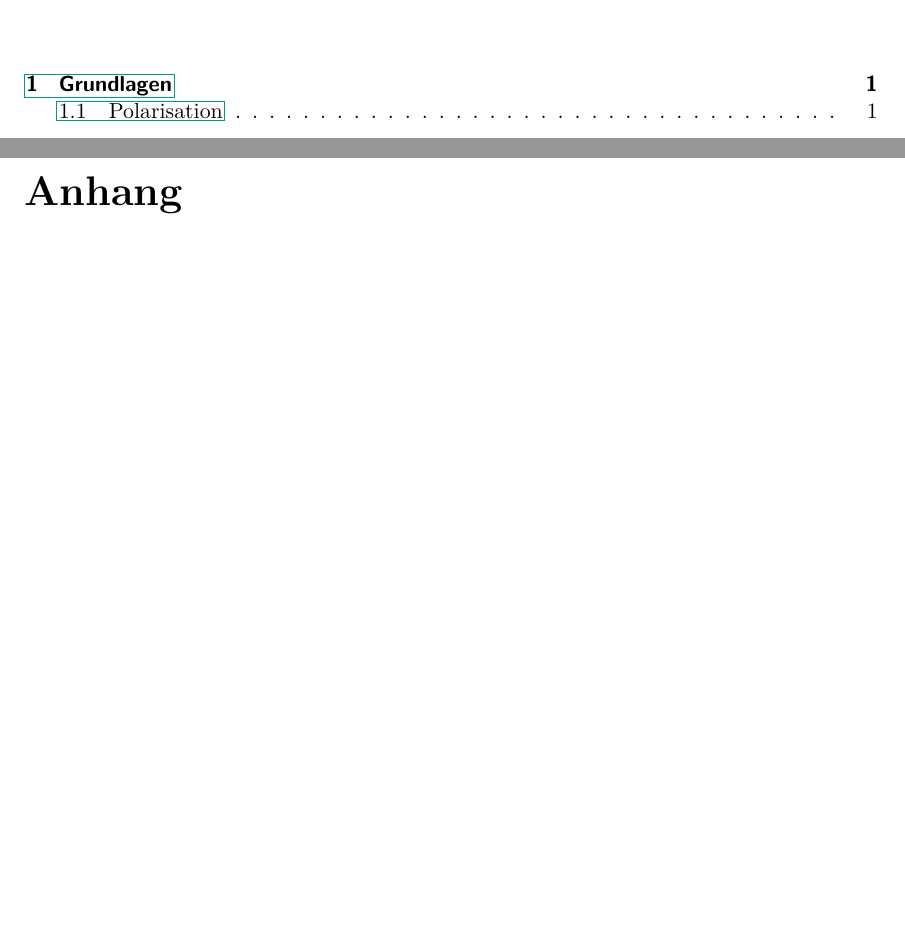
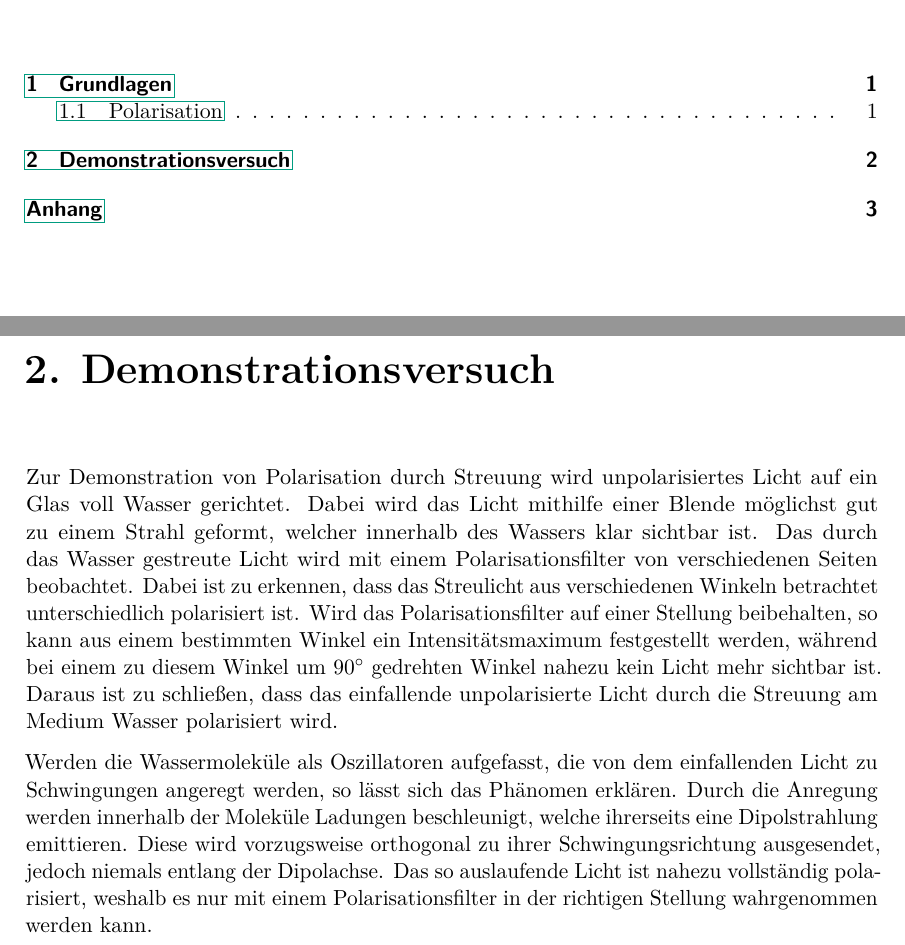
Before and after one commit to martin2250/P2-Physikalisches-Grundlagen-Praktikum, a LaTeX thesis (01-Polarisation/main.tex, which reads 01-Polarisation/chap/02-Demonstrationsversuche.tex): two parts of pages 1 and 3 of 3 before the commit and two parts of pages 1 and 3 of 4 after it, joined at a grey line, cut so that both start at the same text, the shorter picture padded with empty space. Compiled offline with pdfLaTeX; a LaTeX package or settings file that is missing is left out.

Commit message:
01-added small amount of "Gay"ness and began 02-Demos.
Former-commit-id: ef91ace2904ecfa1a1eca400ea53bcea6298e8a0

```diff
--- /dev/null
+++ b/01-Polarisation/chap/02-Demonstrationsversuche.tex
@@ -0,0 +1,13 @@
+% !TEX root = ../main.tex
+\chapter{Demonstrationsversuch}
+
+Zur Demonstration von Polarisation durch Streuung wird unpolarisiertes Licht auf ein Glas voll Wasser gerichtet.
+Dabei wird das Licht mithilfe einer Blende möglichst gut zu einem Strahl geformt, welcher innerhalb des Wassers klar sichtbar ist.
+Das durch das Wasser gestreute Licht wird mit einem Polarisationsfilter von verschiedenen Seiten beobachtet.
+Dabei ist zu erkennen, dass das Streulicht aus verschiedenen Winkeln betrachtet unterschiedlich polarisiert ist.
+Wird das Polarisationsfilter auf einer Stellung beibehalten, so kann aus einem bestimmten Winkel ein Intensitätsmaximum festgestellt werden, während bei einem zu diesem Winkel um \SI{90}{\degree} gedrehten Winkel nahezu kein Licht mehr sichtbar ist.
+Daraus ist zu schließen, dass das einfallende unpolarisierte Licht durch die Streuung am Medium Wasser polarisiert wird.\par
+Werden die Wassermoleküle als Oszillatoren aufgefasst, die von dem einfallenden Licht zu Schwingungen angeregt werden, so lässt sich das Phänomen erklären.
+Durch die Anregung werden innerhalb der Moleküle Ladungen beschleunigt, welche ihrerseits eine Dipolstrahlung emittieren.
+Diese wird vorzugsweise orthogonal zu ihrer Schwingungsrichtung ausgesendet, jedoch niemals entlang der Dipolachse.
+Das so auslaufende Licht ist nahezu vollständig polarisiert, weshalb es nur mit einem Polarisationsfilter in der richtigen Stellung wahrgenommen werden kann.
--- a/01-Polarisation/main.tex
+++ b/01-Polarisation/main.tex
@@ -7,7 +7,7 @@
 \newcommand{\versuchsnr}{11}			%P!- weglassen
 \newcommand{\fehlerrechnung}{Nein}
 
-\newcommand{\betreuer}{Johann Frank}
+\newcommand{\betreuer}{Steffen Gay (Vertretung)}
 \newcommand{\durchgefuehrt}{04.05.17}
 
 \begin{document}
@@ -18,6 +18,7 @@
 	\MainMatter
 
 	\include{./chap/01-Grundlagen}
+	\include{./chap/02-Demonstrationsversuche}
 
 	\include{./chap/appendix}
 
```
